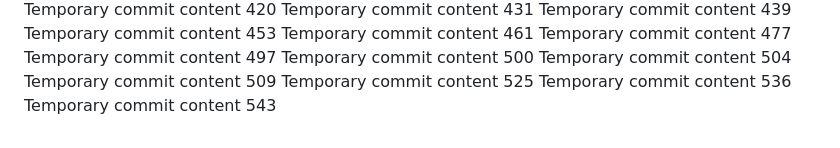
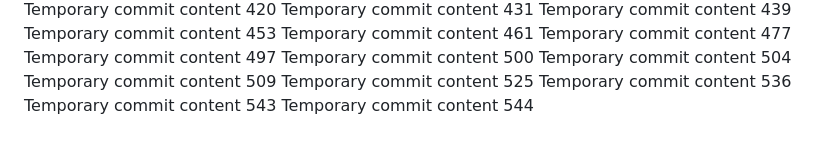
Before and after one commit to Antol8008/GIT, a Markdown page: report.md, the part around the change. GitHub-like rendering.

```diff
--- a/report.md
+++ b/report.md
@@ -148,3 +148,4 @@ Temporary commit content 509
 Temporary commit content 525
 Temporary commit content 536
 Temporary commit content 543
+Temporary commit content 544
```
